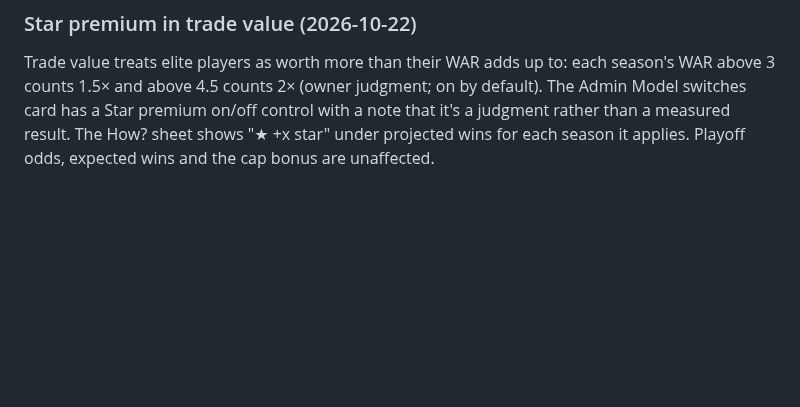
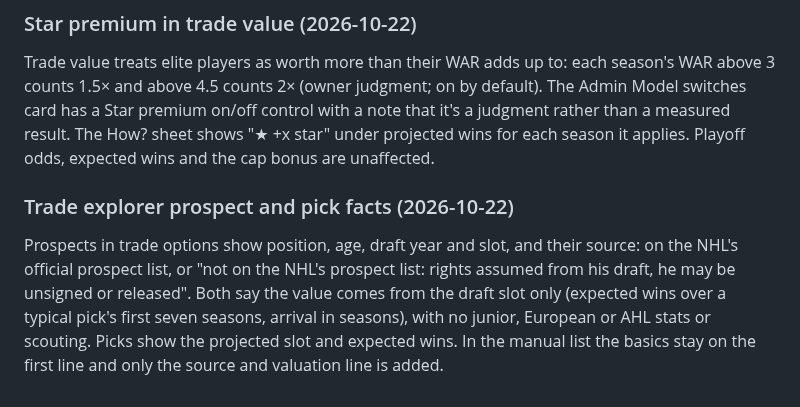
Before and after one commit to pb49939pb/dashboard-data, a Markdown page: docs/product-spec.md, the part around the change. GitHub-like rendering; blank space fills up the shorter version.

Commit message:
Docs: trade explorer prospect and pick facts [skip ci]
Co-Authored-By: Claude Opus 5.5 <noreply@anthropic.com>

```diff
--- a/docs/product-spec.md
+++ b/docs/product-spec.md
@@ -529,3 +529,7 @@ Every player piece in the manual trade explorer and in guided trade options show
 ### Star premium in trade value (2026-10-22)
 
 Trade value treats elite players as worth more than their WAR adds up to: each season's WAR above 3 counts 1.5× and above 4.5 counts 2× (owner judgment; on by default). The Admin Model switches card has a Star premium on/off control with a note that it's a judgment rather than a measured result. The How? sheet shows "★ +x star" under projected wins for each season it applies. Playoff odds, expected wins and the cap bonus are unaffected.
+
+### Trade explorer prospect and pick facts (2026-10-22)
+
+Prospects in trade options show position, age, draft year and slot, and their source: on the NHL's official prospect list, or "not on the NHL's prospect list: rights assumed from his draft, he may be unsigned or released". Both say the value comes from the draft slot only (expected wins over a typical pick's first seven seasons, arrival in seasons), with no junior, European or AHL stats or scouting. Picks show the projected slot and expected wins. In the manual list the basics stay on the first line and only the source and valuation line is added.
```
